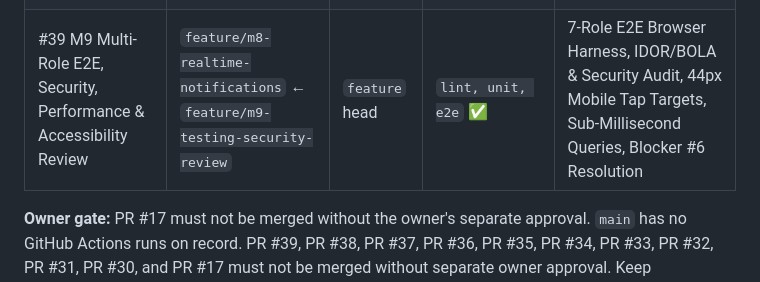
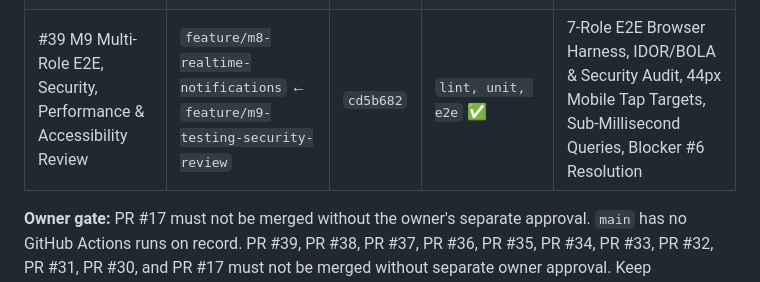
Before and after one commit to Jakuraa/StrangersMeetup, a Markdown page: docs/PROJECT_STATE.md, the part around the change. GitHub-like rendering.

Commit message:
docs(m9): record exact PR #39 head SHA in docs/PROJECT_STATE.md

```diff
--- a/docs/PROJECT_STATE.md
+++ b/docs/PROJECT_STATE.md
@@ -41,7 +41,7 @@ Local `main` in the main clone is at `5693f7b`, an older Production commit that
 | #36 M6 Organiser Workspace, Event Staff & Secure QR Check-In | `feature/m5-telegram-operational-workflows` ← `feature/m6-organiser-workspace` | `66ad026` | `lint, unit, e2e` ✅ | Server-Authoritative QR Tickets, Event-Scoped Staff Roles, Check-In Validation, Duplicate Scan Prevention, Capacity & Inventory |
 | #37 M7 Attendee Discovery & Experience Hub | `feature/m6-organiser-workspace` ← `feature/m7-attendee-experience` | `5453ab1` | `lint, unit, e2e` ✅ | Personalised Feed, Category Collections, Distance Bands, Mystery Venue Teasers, Bookmarking, Responsive Discovery |
 | #38 M8 Real-time Notifications & Operational Comms | `feature/m7-attendee-experience` ← `feature/m8-realtime-notifications` | `0b30221` | `lint, unit, e2e` ✅ | Notification Outbox, Quiet Hours (IST), Attendee Self-Cancellation, Host Approval Webhooks, Admin Outbox Management |
-| #39 M9 Multi-Role E2E, Security, Performance & Accessibility Review | `feature/m8-realtime-notifications` ← `feature/m9-testing-security-review` | `feature` head | `lint, unit, e2e` ✅ | 7-Role E2E Browser Harness, IDOR/BOLA & Security Audit, 44px Mobile Tap Targets, Sub-Millisecond Queries, Blocker #6 Resolution |
+| #39 M9 Multi-Role E2E, Security, Performance & Accessibility Review | `feature/m8-realtime-notifications` ← `feature/m9-testing-security-review` | `cd5b682` | `lint, unit, e2e` ✅ | 7-Role E2E Browser Harness, IDOR/BOLA & Security Audit, 44px Mobile Tap Targets, Sub-Millisecond Queries, Blocker #6 Resolution |
 
 **Owner gate:** PR #17 must not be merged without the owner's separate approval. `main` has no GitHub Actions runs on record. PR #39, PR #38, PR #37, PR #36, PR #35, PR #34, PR #33, PR #32, PR #31, PR #30, and PR #17 must not be merged without separate owner approval. Keep `ENABLE_LIVE_PAYMENTS=false` everywhere.
 
```
